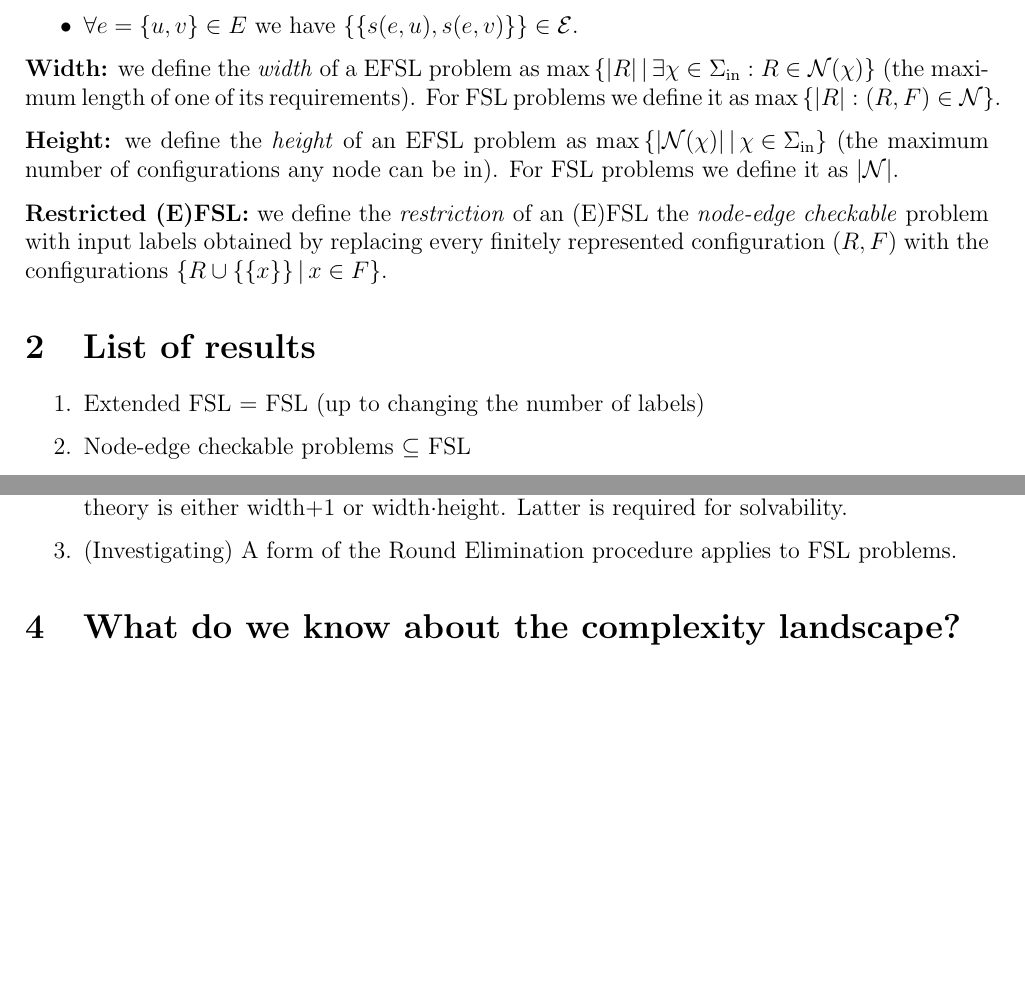
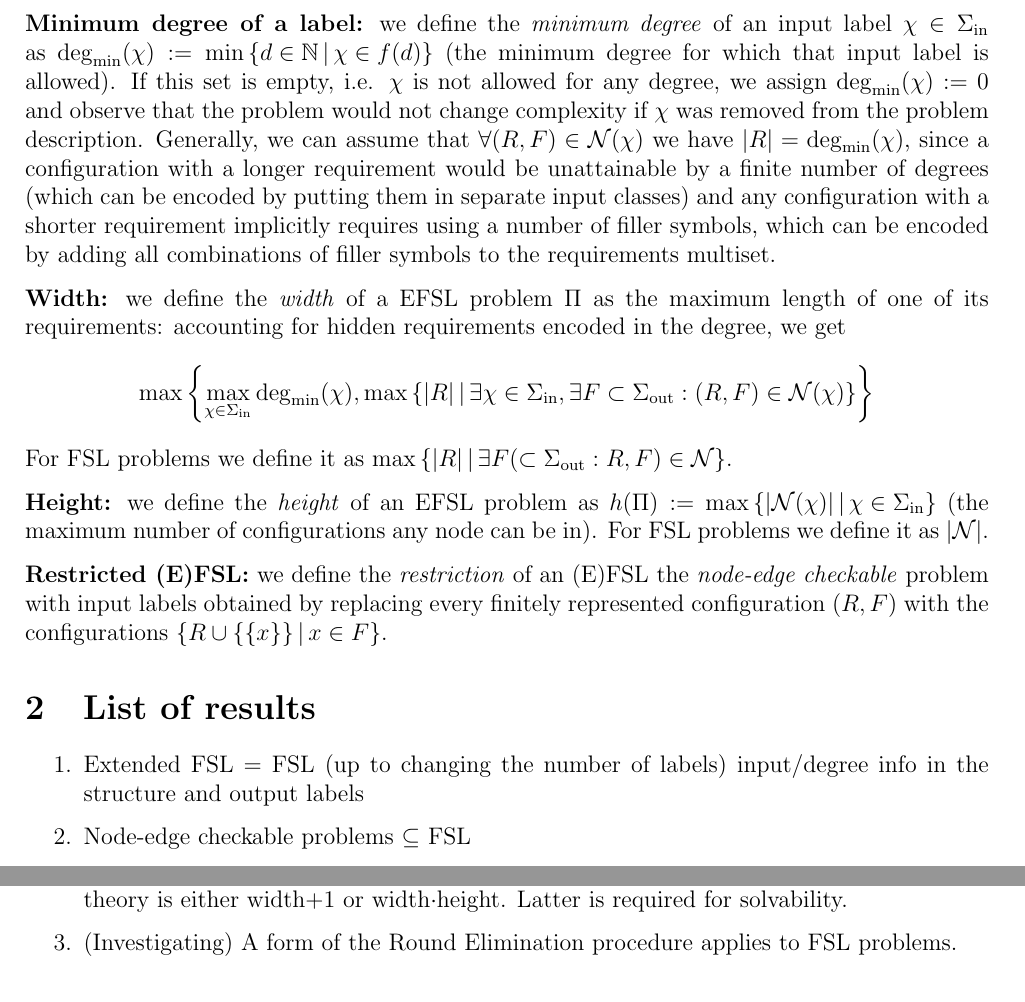
Before and after one commit to chi-p-3141/Are-you-coming-to-the-tree, a LaTeX document (main.tex): two parts of page 3 of 4 before the commit and two parts of page 3 of 5 after it, joined at a grey line, cut at the place of the change, the shorter picture padded with empty space. Compiled offline with pdfLaTeX.

Commit message:
Minimum degree definition issue

```diff
--- a/main.tex
+++ b/main.tex
@@ -85,57 +142,85 @@ An \emph{instance} for $\Pi$ is any graph; a solution for this instance is a lab
     \item $\forall e=\Set{u,v}\in E$ we have $\MSet{s(e,u),s(e,v)}\in\Ec$.
 \end{itemize}
 
-\textbf{Width:} we define the \emph{width} of a EFSL problem as $\max\Set{\card{R}\dv\exists\chi\in\Sigma\uin:R\in\Nc(\chi)}$ (the maximum length of one of its requirements). For FSL problems we define it as $\max\Set{\card{R}:(R,F)\in\Nc}$.
+\textbf{Minimum degree of a label:} we define the \emph{minimum degree} of an input label
+$\chi\in\Sigma\uin$ as $\deg_{\min}(\chi):=\min\Set{d\in\N\dv \chi\in f(d)}$ (the minimum
+degree for which that input label is allowed). If this set is empty, i.e. $\chi$ is not
+allowed for any degree, we assign $\deg_{\min}(\chi):=0$ and observe that the problem would
+not change complexity if $\chi$ was removed from the problem description. Generally, we
+can assume that $\forall (R,F)\in \Nc(\chi)$ we have $\card{R}=\deg_{\min}(\chi)$, since a
+configuration with a longer requirement would be unattainable by a finite number of degrees (which can
+be encoded by putting them in separate input classes) and any configuration with a shorter
+requirement implicitly requires using a number of filler symbols, which can be encoded by
+adding all combinations of filler symbols to the requirements multiset.
 
-\textbf{Height:} we define the \emph{height} of an EFSL problem as $\max\Set{\card{\Nc(\chi)}\dv\chi\in\Sigma\uin}$ (the maximum number of configurations any node can be in). For FSL problems we define it as $\card{\Nc}$.
+\textbf{Width:} we define the \emph{width} of a EFSL problem $\Pi$ as the maximum length of one
+of its requirements: accounting for hidden requirements encoded in the degree, we get
+$$\max\Set{\max_{\chi\in\Sigma\uin}\deg_{\min}(\chi),\max\Set{\card{R}\dv\exists\chi\in\Sigma\uin,\exists
+F\subset \Sigma\uout:(R,F)\in\Nc(\chi)}} $$
+For FSL problems we define it as
+$\max\Set{\card{R}\dv\exists F(\subset \Sigma\uout:R,F)\in\Nc}$.
 
-\textbf{Restricted (E)FSL:} we define the \emph{restriction} of an (E)FSL the \emph{node-edge checkable} problem with input labels obtained by replacing every finitely represented configuration $(R,F)$ with the configurations $\Set{R\cup\MSet{x}\dv x\in F}$.
+\textbf{Height:} we define the \emph{height} of an EFSL problem as
+$h(\Pi):=\max\Set{\card{\Nc(\chi)}\dv\chi\in\Sigma\uin}$ (the maximum number of configurations any
+node can be in). For FSL problems we define it as $\card{\Nc}$.
+
+\textbf{Restricted (E)FSL:} we define the \emph{restriction} of an (E)FSL the
+\emph{node-edge checkable} problem with input labels obtained by replacing every finitely
+represented configuration $(R,F)$ with the configurations $\Set{R\cup\MSet{x}\dv x\in F}$.
 
 
 \section{List of results}
 \begin{enumerate}
-    \item Extended FSL = FSL (up to changing the number of labels) %we can encode input/degree info in the structure and output labels
+    \item Extended FSL = FSL (up to changing the number of labels) %we can encode
+    input/degree info in the structure and output labels
     \item Node-edge checkable problems $\subseteq$ FSL
     \item Weak and strong solvability are decidable on FSL
 \end{enumerate}
 \section{List of possible results}
 \begin{enumerate}
-    \item If a FSL problem is known to be $\Omega(\log n)$ on trees, its complexity on trees is decidable and an efficient algorithm can be found. (This holds because of Gustav's proof which should be stronger, it's in here because I still haven't written out all the details of the FSL based one)
-    \item (Belief I haven't been able to fully prove) For each FSL problem $\Pi$ there is a value $d$ that only depends on the problem description (specifically, number of labels, height and width) such that there is a worst-case family of graphs for $\Pi$ of maximum degree $d$. My theory is either width$+1$ or width$\cdot$height. Latter is required for solvability.
-    \item (Investigating) A form of the Round Elimination procedure applies to FSL problems.
+    \item If a FSL problem is known to be $\Omega(\log n)$ on trees, its complexity on
+    trees is decidable and an efficient algorithm can be found. (This holds because of
+    Gustav's proof which should be stronger, it's in here because I still haven't written
+    out all the details of the FSL based one)
+    \item (Belief I haven't been able to fully prove) For each FSL problem $\Pi$ there is
+    a value $d$ that only depends on the problem description (specifically, number of
+    labels, height and width) such that there is a worst-case family of graphs for $\Pi$
+    of maximum degree $d$. My theory is either width$+1$ or width$\cdot$height. Latter is
+    required for solvability.
+    \item (Investigating) A form of the Round Elimination procedure applies to FSL
+    problems.
 \end{enumerate}
 \section{What do we know about the complexity landscape?}
 \subsection{Trees}
 \input{Pictures/Trees}
 \subsection{General graphs}
 
-%\section{Proofs}
-%\subsection{Computing Hanging Trees}
-%\subsection{Solvability}
+%\section{Proofs} \subsection{Computing Hanging Trees} \subsection{Solvability}
 %\subsection{The \texorpdfstring{$O(\log n)--n^{\Omega(1)}$}{log n to polynomial} gap}
 \pagebreak
-\printbibliography[
-heading=bibintoc,
-title={Bibliography}]
+\printbibliography[ heading=bibintoc, title={Bibliography}]
 \end{document}
 
 
 %% OLD STUFF I REMOVED generally ignore anything below here
 
-%star/filling boxes problem
-%leaf/branch label for a constraint
-%hanging tree types
+%star/filling boxes problem leaf/branch label for a constraint hanging tree types
 
 \pagebreak
 \section{The very rough idea}
 I have the following algorithms:
 \begin{itemize}
-    \item \textsf{Hanger} finds all possible hanging tree types, as well as keeping track of which ones are only finite and which are not.
-    \item \textsf{Path} decides whether a node-edge checkable problem on paths with input labels is:
+    \item \textsf{Hanger} finds all possible hanging tree types, as well as keeping track
+    of which ones are only finite and which are not.
+    \item \textsf{Path} decides whether a node-edge checkable problem on paths with input
+    labels is:
 \begin{itemize}
     \item weakly solvable with complexity $O(\log n)$
     \item weakly solvable with complexity $\Theta(n)$
     \item strongly unsolvable
 \end{itemize}
 \end{itemize}
-I want to use them to decide the complexity of a $\Omega(\log n)$ node-edge checkable problem on bounded degree trees. Plan: use rake-and-compress, solving path problems as you go, keeping the global ones out. if you can do it till the end, it's O(log n) if you get a forced global immediately it's O(n) if you do it after k steps it's O(n 1/k).
+I want to use them to decide the complexity of a $\Omega(\log n)$ node-edge checkable
+problem on bounded degree trees. Plan: use rake-and-compress, solving path problems as you
+go, keeping the global ones out. if you can do it till the end, it's O(log n) if you get a
+forced global immediately it's O(n) if you do it after k steps it's O(n 1/k).
```
Also changed, not shown: Logs/main.pdf, main.tex (123 more changed lines), 6 other files.
